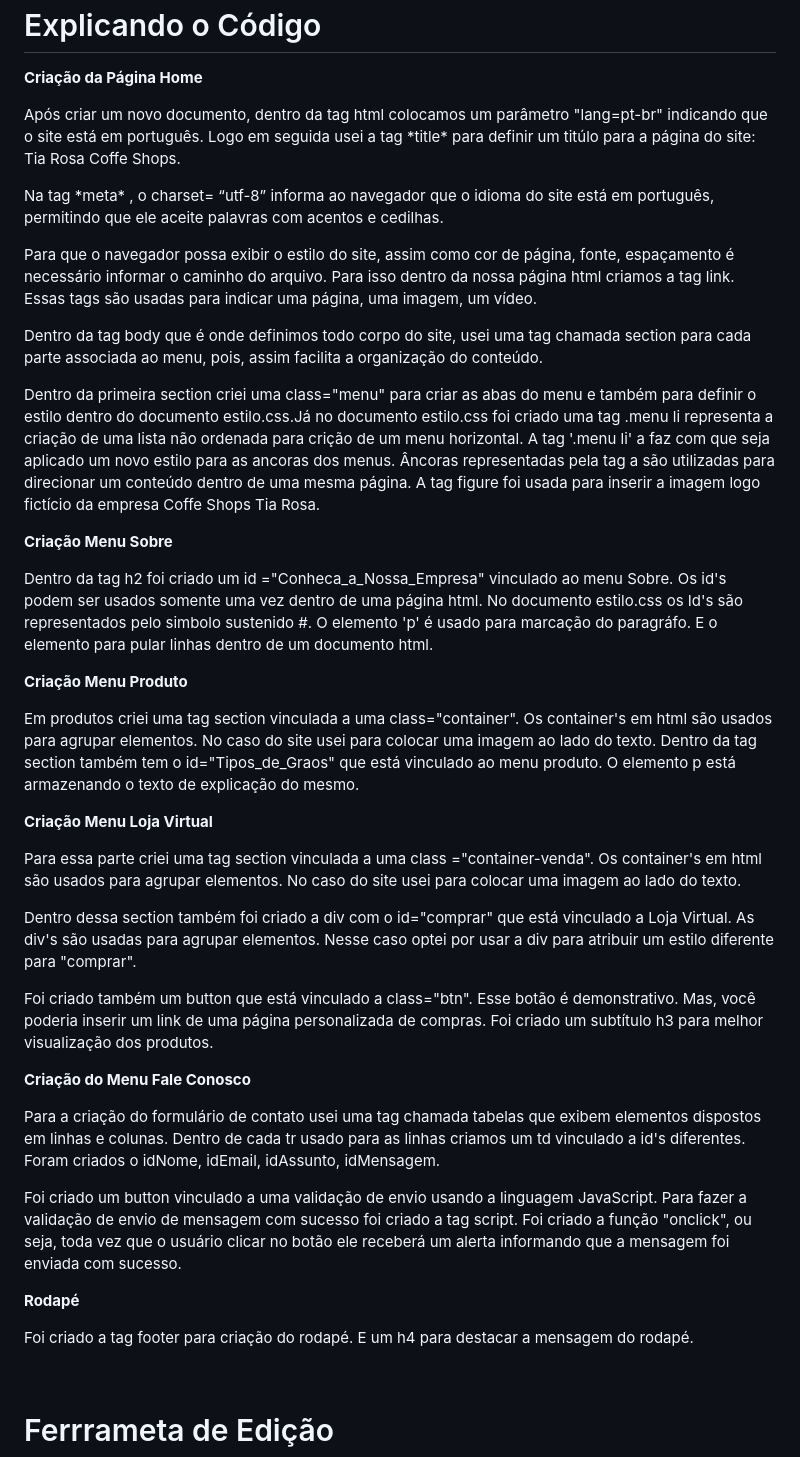
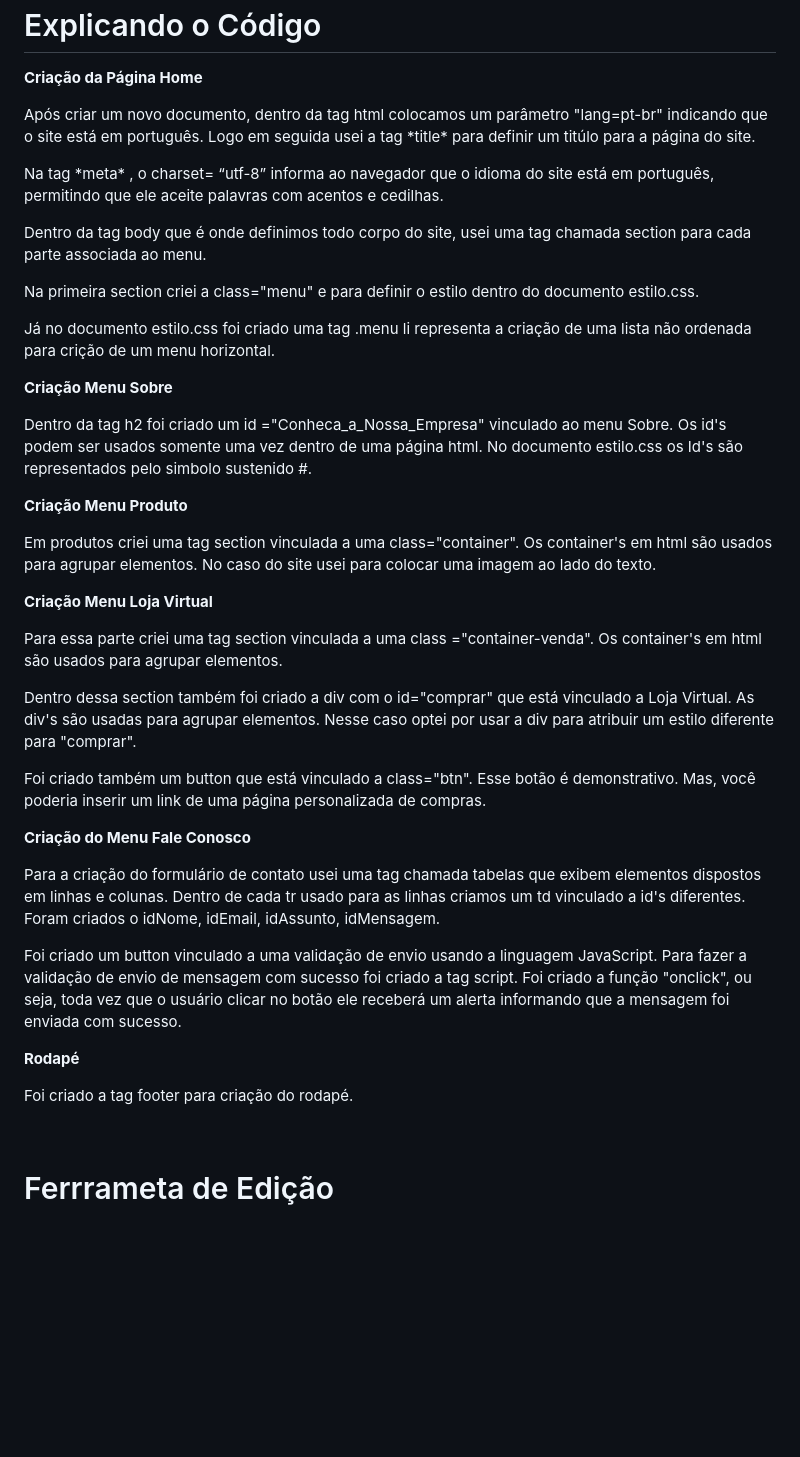
Before and after one commit to carlaallmeida/CoffeShop, a Markdown page: readme.md, the part around the change. GitHub-like rendering; blank space fills up the shorter version.

```diff
--- a/readme.md
+++ b/readme.md
@@ -25,32 +25,26 @@
  **Criação da Página Home**
 
  <p>Após criar um novo documento, dentro da tag html
- colocamos um parâmetro "lang=pt-br" indicando que o site está em português. Logo em seguida usei a tag *title* para definir um titúlo para a página do site: Tia Rosa Coffe Shops.</p>
+ colocamos um parâmetro "lang=pt-br" indicando que o site está em português. Logo em seguida usei a tag *title* para definir um titúlo para a página do site.</p>
 <p>Na tag *meta* , o charset= “utf-8” informa ao navegador que o idioma do site está em português, permitindo que ele aceite palavras com acentos e cedilhas.</p>
-<p>Para que o navegador possa exibir o estilo do site, assim como cor de página, fonte, espaçamento é necessário informar o caminho do arquivo. Para isso dentro da nossa página html criamos a tag link. Essas tags são usadas para indicar uma página, uma imagem, um vídeo. </p>
-<p>Dentro da tag body que é onde definimos todo corpo do site, usei uma tag chamada section para cada parte associada ao menu, pois, assim facilita a organização do conteúdo.</p>
-<p>Dentro da primeira section criei uma class="menu" para criar as abas do menu e também para definir o estilo dentro do documento estilo.css.Já no documento estilo.css foi criado uma tag .menu li representa a criação de uma lista não ordenada
-para crição de um menu horizontal. A tag '.menu li' a faz com que seja aplicado um novo estilo para as ancoras dos menus. Âncoras representadas pela tag a são utilizadas para direcionar um conteúdo dentro de uma mesma página.
-A tag figure foi usada para inserir a imagem logo fictício da empresa Coffe Shops Tia Rosa.</p>
-
+<p>Dentro da tag body que é onde definimos todo corpo do site, usei uma tag chamada section para cada parte associada ao menu.</p>
+<p>Na primeira section criei a class="menu" e  para definir o estilo dentro do documento estilo.css. </p>
+<p>Já no documento estilo.css foi criado uma tag .menu li representa a criação de uma lista não ordenada para crição de um menu horizontal.</p>
 
 **Criação Menu Sobre**
 
-<p>Dentro da tag h2  foi criado um id ="Conheca_a_Nossa_Empresa" vinculado ao menu Sobre. Os id's podem ser usados somente uma vez dentro de uma página html. No documento estilo.css os Id's são representados pelo simbolo sustenido #.
-O elemento 'p' é usado para marcação do paragráfo. E o elemento  para pular linhas dentro de um documento html. </p>
+<p>Dentro da tag h2  foi criado um id ="Conheca_a_Nossa_Empresa" vinculado ao menu Sobre. Os id's podem ser usados somente uma vez dentro de uma página html. No documento estilo.css os Id's são representados pelo simbolo sustenido #. </p>
 
 **Criação Menu Produto**
 
 <p>Em produtos criei uma tag section vinculada a uma class="container". Os container's em html são usados para
-agrupar elementos. No caso do site usei para colocar uma imagem ao lado do texto.
-Dentro da tag section também tem o id="Tipos_de_Graos" que está vinculado ao menu produto. O
-elemento p está armazenando o texto de explicação do mesmo.</p>
+agrupar elementos. No caso do site usei para colocar uma imagem ao lado do texto.</p>
 
 **Criação Menu Loja Virtual**
 
-<p>Para essa parte criei uma tag section vinculada a uma class ="container-venda". Os container's em html são usados para agrupar elementos. No caso do site usei para colocar uma imagem ao lado do texto.</p>
+<p>Para essa parte criei uma tag section vinculada a uma class ="container-venda". Os container's em html são usados para agrupar elementos.</p>
 <p>Dentro dessa section também foi criado a div com o id="comprar" que está vinculado a Loja Virtual. As div's são usadas para agrupar elementos. Nesse caso optei por usar a div para atribuir um estilo diferente para "comprar".</p>
-<p>Foi criado também um button que está vinculado a class="btn". Esse botão é demonstrativo. Mas, você poderia inserir um link de uma página personalizada de compras. Foi criado um subtítulo h3 para melhor visualização dos produtos.</p>
+<p>Foi criado também um button que está vinculado a class="btn". Esse botão é demonstrativo. Mas, você poderia inserir um link de uma página personalizada de compras.</p>
 
 **Criação do Menu Fale Conosco**
 
@@ -59,7 +53,7 @@ elemento p está armazenando o texto de explicação do mesmo.</p>
 
 **Rodapé**
 
-<p>Foi criado a tag footer para criação do rodapé. E um h4 para destacar a mensagem do rodapé.</p>
+<p>Foi criado a tag footer para criação do rodapé.</p>
 
 <br>
 
```
